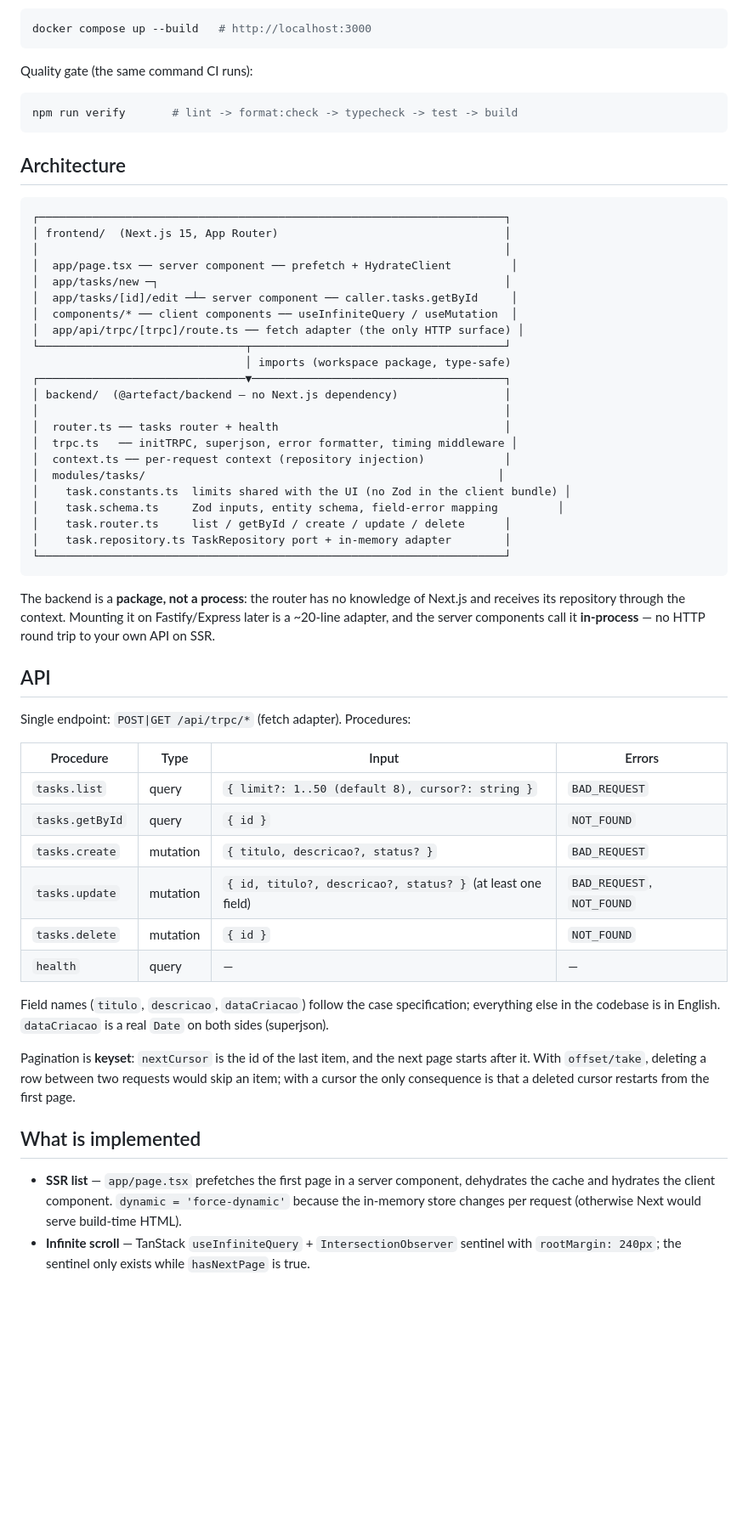
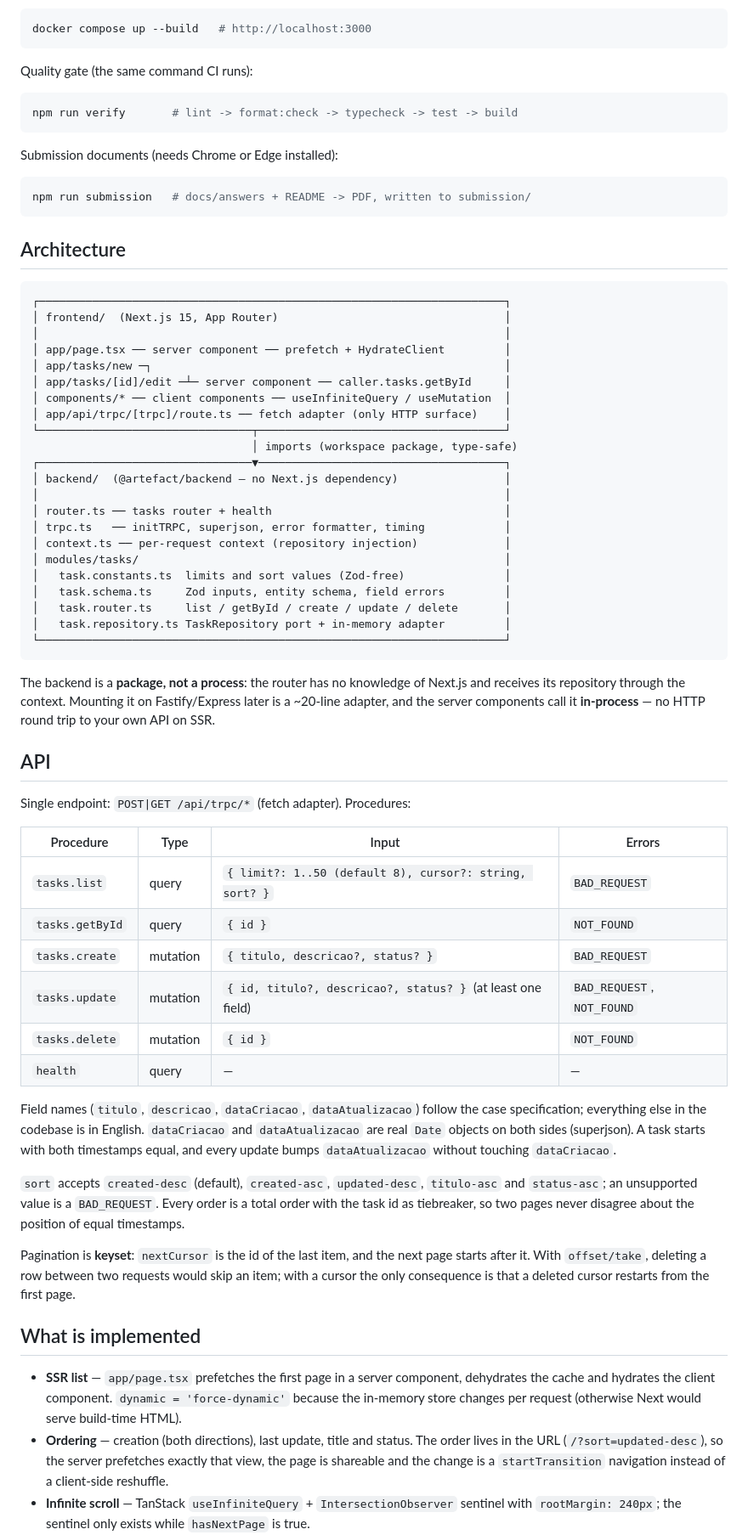
Before and after one commit to phscezario/artefact-selective-process, a Markdown page: README.md, the part around one of its changes. Shown at 85% size. Rendered like a GitHub page; blank space fills up the shorter version.

````diff
--- a/README.md
+++ b/README.md
@@ -51,30 +52,36 @@ Quality gate (the same command CI runs):
 npm run verify       # lint -> format:check -> typecheck -> test -> build
 ```
 
+Submission documents (needs Chrome or Edge installed):
+
+```bash
+npm run submission   # docs/answers + README -> PDF, written to submission/
+```
+
 ## Architecture
 
 ```
 ┌──────────────────────────────────────────────────────────────────────┐
 │ frontend/  (Next.js 15, App Router)                                  │
 │                                                                      │
-│  app/page.tsx ── server component ── prefetch + HydrateClient         │
-│  app/tasks/new ─┐                                                    │
-│  app/tasks/[id]/edit ─┴─ server component ── caller.tasks.getById     │
-│  components/* ── client components ── useInfiniteQuery / useMutation  │
-│  app/api/trpc/[trpc]/route.ts ── fetch adapter (the only HTTP surface) │
-└───────────────────────────────┬──────────────────────────────────────┘
-                                │ imports (workspace package, type-safe)
-┌───────────────────────────────▼──────────────────────────────────────┐
+│ app/page.tsx ── server component ── prefetch + HydrateClient         │
+│ app/tasks/new ─┐                                                     │
+│ app/tasks/[id]/edit ─┴─ server component ── caller.tasks.getById     │
+│ components/* ── client components ── useInfiniteQuery / useMutation  │
+│ app/api/trpc/[trpc]/route.ts ── fetch adapter (only HTTP surface)    │
+└────────────────────────────────┬─────────────────────────────────────┘
+                                 │ imports (workspace package, type-safe)
+┌────────────────────────────────▼─────────────────────────────────────┐
 │ backend/  (@artefact/backend — no Next.js dependency)                │
 │                                                                      │
-│  router.ts ── tasks router + health                                  │
-│  trpc.ts   ── initTRPC, superjson, error formatter, timing middleware │
-│  context.ts ── per-request context (repository injection)            │
-│  modules/tasks/                                                     │
-│    task.constants.ts  limits shared with the UI (no Zod in the client bundle) │
-│    task.schema.ts     Zod inputs, entity schema, field-error mapping         │
-│    task.router.ts     list / getById / create / update / delete      │
-│    task.repository.ts TaskRepository port + in-memory adapter        │
+│ router.ts ── tasks router + health                                   │
+│ trpc.ts   ── initTRPC, superjson, error formatter, timing            │
+│ context.ts ── per-request context (repository injection)             │
+│ modules/tasks/                                                       │
+│   task.constants.ts  limits and sort values (Zod-free)               │
+│   task.schema.ts     Zod inputs, entity schema, field errors         │
+│   task.router.ts     list / getById / create / update / delete       │
+│   task.repository.ts TaskRepository port + in-memory adapter         │
 └──────────────────────────────────────────────────────────────────────┘
 ```
 
@@ -88,15 +95,21 @@ Single endpoint: `POST|GET /api/trpc/*` (fetch adapter). Procedures:
 
 | Procedure       | Type     | Input                                                       | Errors                     |
 | --------------- | -------- | ----------------------------------------------------------- | -------------------------- |
-| `tasks.list`    | query    | `{ limit?: 1..50 (default 8), cursor?: string }`            | `BAD_REQUEST`              |
+| `tasks.list`    | query    | `{ limit?: 1..50 (default 8), cursor?: string, sort? }`     | `BAD_REQUEST`              |
 | `tasks.getById` | query    | `{ id }`                                                    | `NOT_FOUND`                |
 | `tasks.create`  | mutation | `{ titulo, descricao?, status? }`                           | `BAD_REQUEST`              |
 | `tasks.update`  | mutation | `{ id, titulo?, descricao?, status? }` (at least one field) | `BAD_REQUEST`, `NOT_FOUND` |
 | `tasks.delete`  | mutation | `{ id }`                                                    | `NOT_FOUND`                |
 | `health`        | query    | —                                                           | —                          |
 
-Field names (`titulo`, `descricao`, `dataCriacao`) follow the case specification; everything else
-in the codebase is in English. `dataCriacao` is a real `Date` on both sides (superjson).
+Field names (`titulo`, `descricao`, `dataCriacao`, `dataAtualizacao`) follow the case specification;
+everything else in the codebase is in English. `dataCriacao` and `dataAtualizacao` are real `Date`
+objects on both sides (superjson). A task starts with both timestamps equal, and every update bumps
+`dataAtualizacao` without touching `dataCriacao`.
+
+`sort` accepts `created-desc` (default), `created-asc`, `updated-desc`, `titulo-asc` and `status-asc`;
+an unsupported value is a `BAD_REQUEST`. Every order is a total order with the task id as tiebreaker,
+so two pages never disagree about the position of equal timestamps.
 
 Pagination is **keyset**: `nextCursor` is the id of the last item, and the next page starts after
 it. With `offset/take`, deleting a row between two requests would skip an item; with a cursor the
@@ -107,6 +120,9 @@ only consequence is that a deleted cursor restarts from the first page.
 - **SSR list** — `app/page.tsx` prefetches the first page in a server component, dehydrates the
   cache and hydrates the client component. `dynamic = 'force-dynamic'` because the in-memory store
   changes per request (otherwise Next would serve build-time HTML).
+- **Ordering** — creation (both directions), last update, title and status. The order lives in the
+  URL (`/?sort=updated-desc`), so the server prefetches exactly that view, the page is shareable and
+  the change is a `startTransition` navigation instead of a client-side reshuffle.
 - **Infinite scroll** — TanStack `useInfiniteQuery` + `IntersectionObserver` sentinel with
   `rootMargin: 240px`; the sentinel only exists while `hasNextPage` is true.
 - **Delete with feedback** — inline two-step confirmation (no `window.confirm`), per-row pending
````
Also changed, not shown: other parts of README.md (+18 -13 lines), docs/answers/part-2-practical.md (+62 -40 lines), docs/screenshots/01-task-list.png, docs/screenshots/04-delete-confirmation.png, docs/screenshots/05-delete-success.png, docs/screenshots/06-mobile.png, docs/screenshots/07-sort-updated.png (added).
